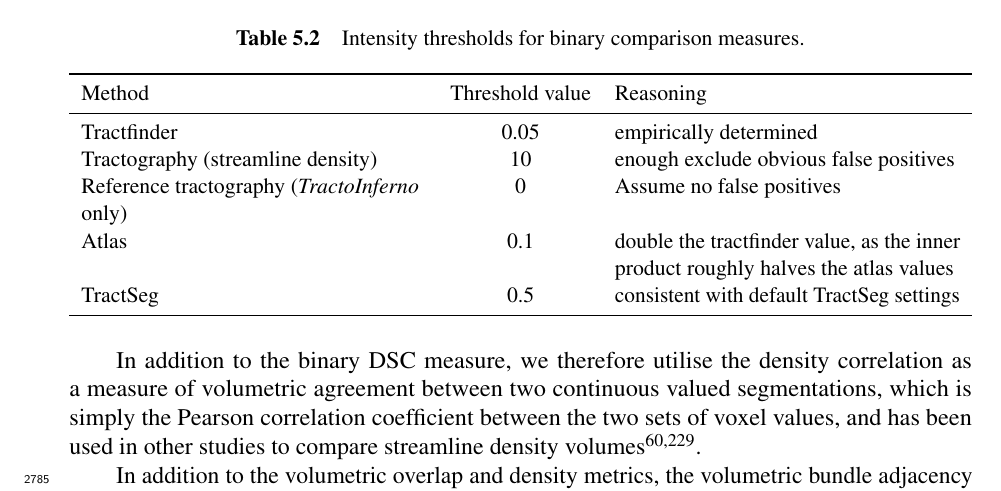
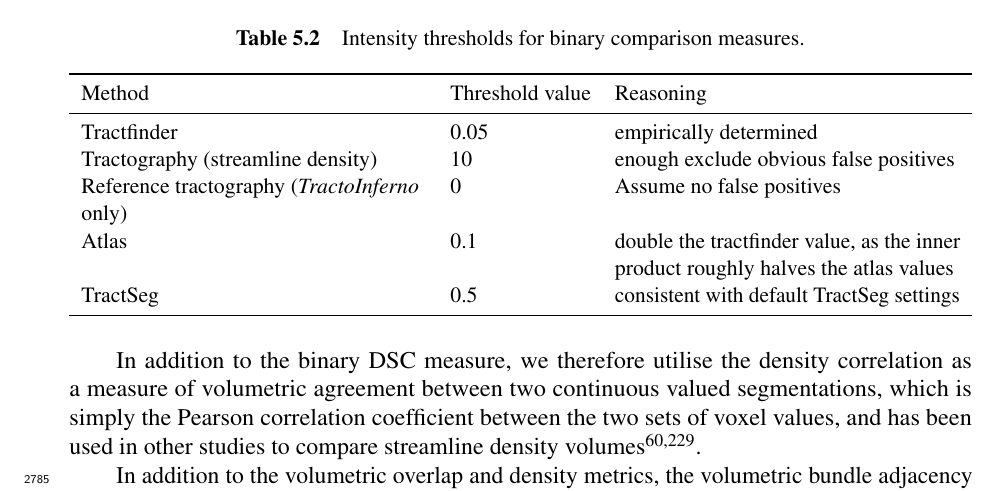
Before and after one commit to fionaEyoung/Thesis, a LaTeX thesis (src/Main.tex, which reads src/Experiments/Validation.tex): part of page 95 of 165, cut so that both start at the same text. Compiled offline with pdfLaTeX.

Commit message:
🖼 Left align all threshold table columns

```diff
--- a/src/Experiments/Validation.tex
+++ b/src/Experiments/Validation.tex
@@ -70,7 +70,7 @@
   \caption{Intensity thresholds for binary comparison measures.}
   \label{tab:thresh}
   \small
-  \begin{tabularx}{\textwidth}{>{\raggedright\arraybackslash}X c >{\raggedright\arraybackslash}X}
+  \begin{tabularx}{\textwidth}{>{\raggedright\arraybackslash}X l >{\raggedright\arraybackslash}X}
     \toprule
     Method    & Threshold value & Reasoning \\
     \midrule
```
